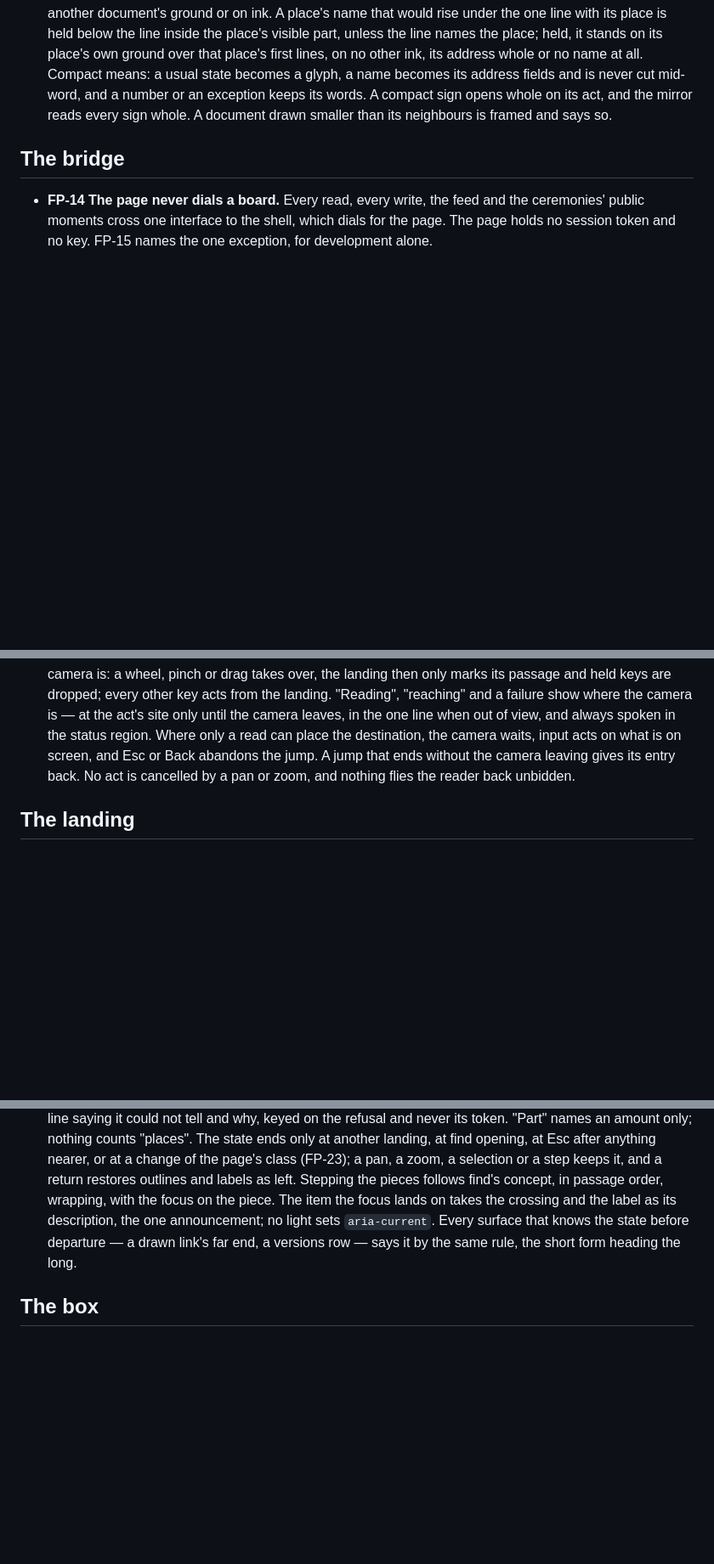
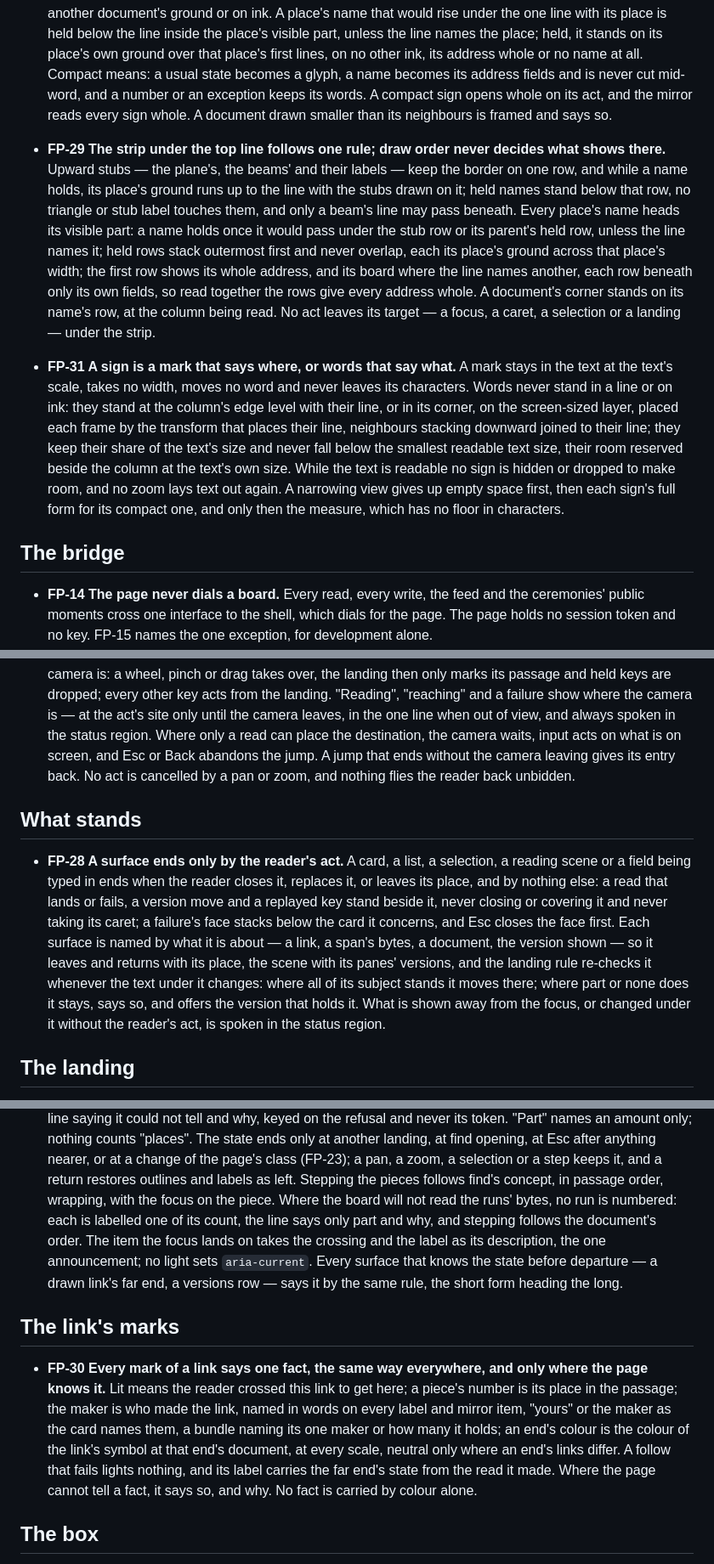
Before and after one commit to sisbell/skep-frontend, a Markdown page: PATTERNS.md, 3 parts joined by grey strips. Shown at 85% size. GitHub-like rendering; blank space fills up the shorter version.

Commit message:
docs: Add four rules for surfaces, the strip, a link's marks and signs
Four questions were each decided on several issues at once and had no
rule to stand on. A late arrival closed or covered what the reader held
open. The strip under the top line showed whichever sign was drawn last.
A link's marks meant different things depending on state the reader
could not see. A count fell below readable size and the measure below a
phone's width before any margin gave way.

Four numbered rules now state what must hold: a surface ends only by
the reader's act; the strip follows one rule and draw order decides
nothing there; every mark of a link says one fact the same way
everywhere and only where the page knows it; a sign is a mark that says
where or words that say what, and words never fall below readable size.
The focus rule's close clause and the landing rule's stepping clause
change to match.

Co-Authored-By: Claude Fable 5.1 <noreply@anthropic.com>

```diff
--- a/PATTERNS.md
+++ b/PATTERNS.md
@@ -129,6 +129,35 @@ fix; nothing here depends on their names.
   sign whole. A document drawn smaller than its neighbours is framed
   and says so.
 
+- **FP-29 The strip under the top line follows one rule; draw order
+  never decides what shows there.** Upward stubs — the plane's, the
+  beams' and their labels — keep the border on one row, and while a
+  name holds, its place's ground runs up to the line with the stubs
+  drawn on it; held names stand below that row, no triangle or stub
+  label touches them, and only a beam's line may pass beneath. Every
+  place's name heads its visible part: a name holds once it would pass
+  under the stub row or its parent's held row, unless the line names
+  it; held rows stack outermost first and never overlap, each its
+  place's ground across that place's width; the first row shows its
+  whole address, and its board where the line names another, each row
+  beneath only its own fields, so read together the rows give every
+  address whole. A document's corner stands on its name's row, at the
+  column being read. No act leaves its target — a focus, a caret, a
+  selection or a landing — under the strip.
+- **FP-31 A sign is a mark that says where, or words that say what.**
+  A mark stays in the text at the text's scale, takes no width, moves no
+  word and never leaves its characters. Words never stand in a line or
+  on ink: they stand at the column's edge level with their line, or in
+  its corner, on the screen-sized layer, placed each frame by the
+  transform that places their line, neighbours stacking downward joined
+  to their line; they keep their share of the text's size and never fall
+  below the smallest readable text size, their room reserved beside the
+  column at the text's own size. While the text is readable no sign is
+  hidden or dropped to make room, and no zoom lays text out again. A
+  narrowing view gives up empty space first, then each sign's full form
+  for its compact one, and only then the measure, which has no floor in
+  characters.
+
 ## The bridge
 
 - **FP-14 The page never dials a board.** Every read, every write,
@@ -244,6 +274,23 @@ fix; nothing here depends on their names.
   camera leaving gives its entry back. No act is cancelled by a pan or
   zoom, and nothing flies the reader back unbidden.
 
+## What stands
+
+- **FP-28 A surface ends only by the reader's act.** A card, a list, a
+  selection, a reading scene or a field being typed in ends when the
+  reader closes it, replaces it, or leaves its place, and by nothing
+  else: a read that lands or fails, a version move and a replayed key
+  stand beside it, never closing or covering it and never taking its
+  caret; a failure's face stacks below the card it concerns, and Esc
+  closes the face first. Each surface is named by what it is about —
+  a link, a span's bytes, a document, the version shown — so it leaves
+  and returns with its place, the scene with its panes' versions, and
+  the landing rule re-checks it whenever the text under it changes:
+  where all of its subject stands it moves there; where part or none
+  does it stays, says so, and offers the version that holds it. What
+  is shown away from the focus, or changed under it without the
+  reader's act, is spoken in the status region.
+
 ## The landing
 
 - **FP-21 An outline alone means all of it, here, in one piece.** An
@@ -265,11 +312,28 @@ fix; nothing here depends on their names.
   opening, at Esc after anything nearer, or at a change of the page's
   class (FP-23); a pan, a zoom, a selection or a step keeps it, and a
   return restores outlines and labels as left. Stepping the pieces follows find's concept, in passage order,
-  wrapping, with the focus on the piece. The item the focus lands on
+  wrapping, with the focus on the piece. Where the board will not read
+  the runs' bytes, no run is numbered: each is labelled one of its
+  count, the line says only part and why, and stepping follows the
+  document's order. The item the focus lands on
   takes the crossing and the label as its description, the one
   announcement; no light sets `aria-current`. Every surface that knows
   the state before departure — a drawn link's far end, a versions row
   — says it by the same rule, the short form heading the long.
+
+## The link's marks
+
+- **FP-30 Every mark of a link says one fact, the same way everywhere,
+  and only where the page knows it.** Lit means the reader crossed this
+  link to get here; a piece's number is its place in the passage; the
+  maker is who made the link, named in words on every label and mirror
+  item, "yours" or the maker as the card names them, a bundle naming its
+  one maker or how many it holds; an end's colour is the colour of the
+  link's symbol at that end's document, at every scale, neutral only
+  where an end's links differ. A follow that fails lights nothing, and
+  its label carries the far end's state from the read it made. Where
+  the page cannot tell a fact, it says so, and why. No fact is carried
+  by colour alone.
 
 ## The box
 
```
Also changed, not shown: other parts of PATTERNS.md (+8 -1 lines).
